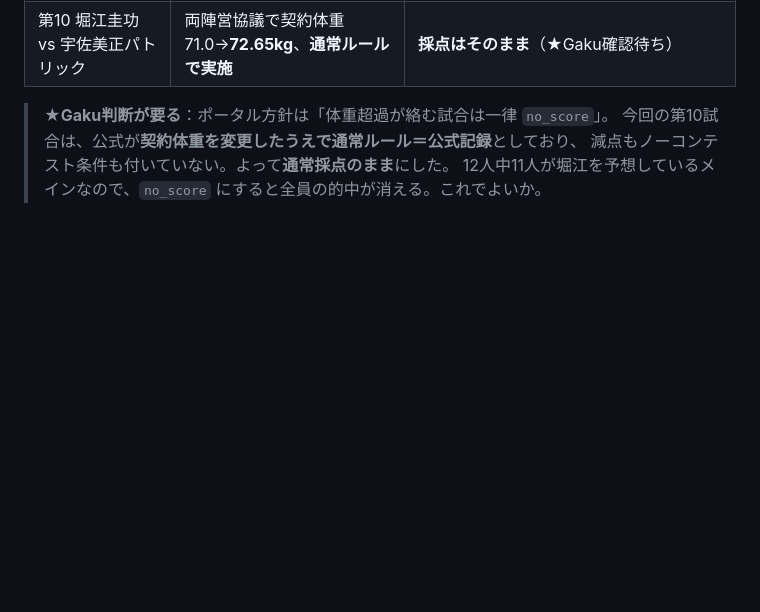
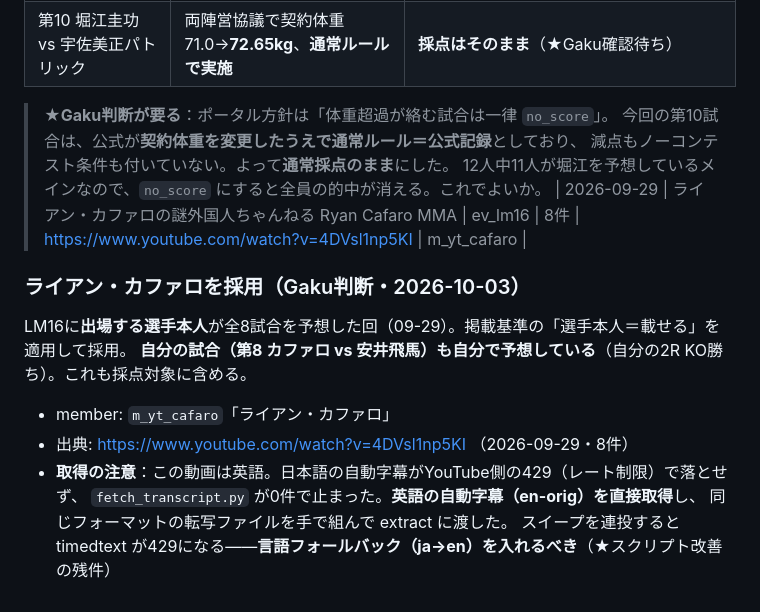
Before and after one commit to 43417664gg-pixel/rizin-bishokukai, a Markdown page: influencer_sources.md, the part around the change. Drawn GitHub-style; blank space fills up the shorter version.

Commit message:
ライアン・カファロ（出場選手本人）の予想8件を採用（Gaku判断）
Co-Authored-By: Claude Opus 5 <noreply@anthropic.com>

```diff
--- a/influencer_sources.md
+++ b/influencer_sources.md
@@ -499,3 +499,15 @@ MMA Gambling Podcast／2ch5chまとめ系 ＝ いずれも**一般の解説・
 > 今回の第10試合は、公式が**契約体重を変更したうえで通常ルール＝公式記録**としており、
 > 減点もノーコンテスト条件も付いていない。よって**通常採点のまま**にした。
 > 12人中11人が堀江を予想しているメインなので、`no_score` にすると全員の的中が消える。これでよいか。
+| 2026-09-29 | ライアン・カファロの謎外国人ちゃんねる Ryan Cafaro MMA | ev_lm16 | 8件 | https://www.youtube.com/watch?v=4DVsl1np5KI | m_yt_cafaro |
+
+### ライアン・カファロを採用（Gaku判断・2026-10-03）
+LM16に**出場する選手本人**が全8試合を予想した回（09-29）。掲載基準の「選手本人＝載せる」を適用して採用。
+**自分の試合（第8 カファロ vs 安井飛馬）も自分で予想している**（自分の2R KO勝ち）。これも採点対象に含める。
+
+- member: `m_yt_cafaro`「ライアン・カファロ」
+- 出典: https://www.youtube.com/watch?v=4DVsl1np5KI （2026-09-29・8件）
+- **取得の注意**：この動画は英語。日本語の自動字幕がYouTube側の429（レート制限）で落とせず、
+  `fetch_transcript.py` が0件で止まった。**英語の自動字幕（en-orig）を直接取得**し、
+  同じフォーマットの転写ファイルを手で組んで extract に渡した。
+  スイープを連投すると timedtext が429になる——**言語フォールバック（ja→en）を入れるべき**（★スクリプト改善の残件）
```
